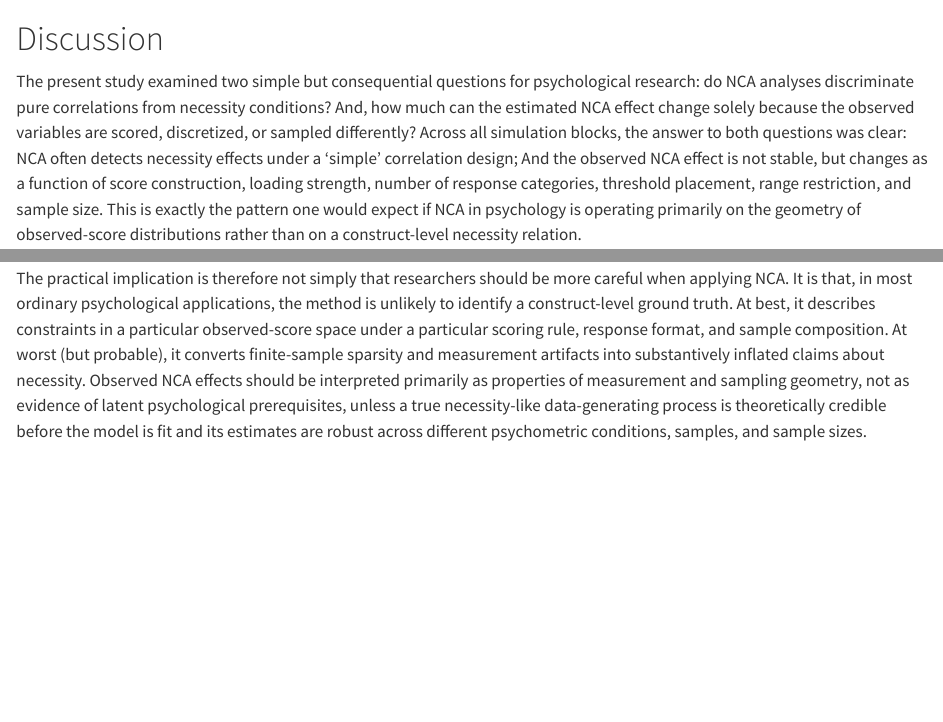
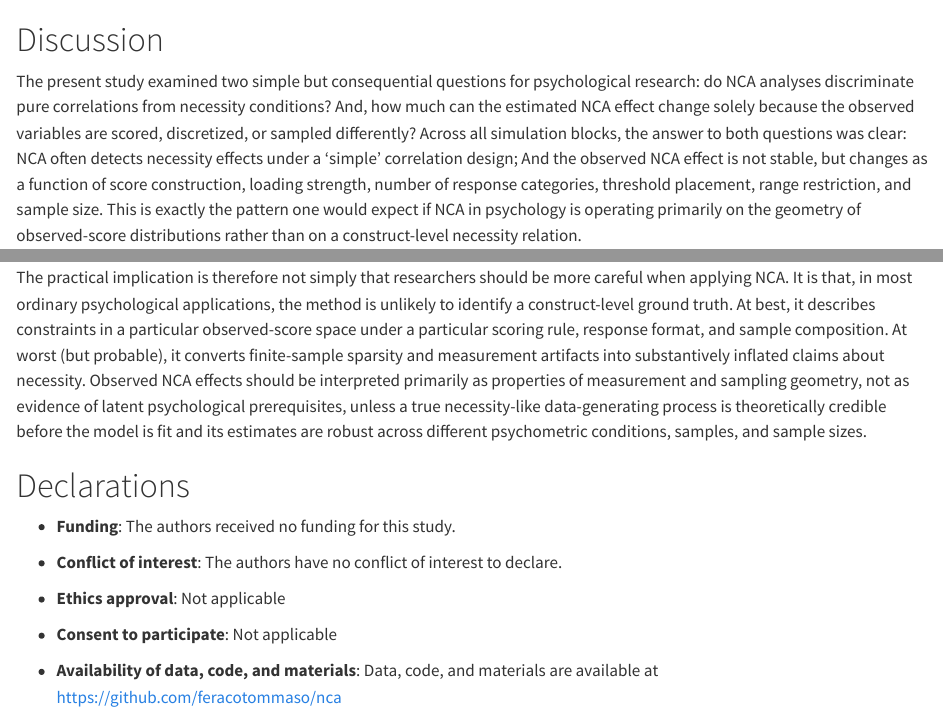
Before and after one commit to feracotommaso/nca, a Quarto document (paper/nca_paper.qmd): the page in a window 1100 px wide, from 15330 px down before the commit and from 15880 px down after it, so that both start at the same text, and a second part further down, joined at a grey line. Rendered offline with R 4.5, knitr and Pandoc in place of Quarto, with nearby package versions; some code elsewhere in the file could not run offline.

Commit message:
disclosures

```diff
--- a/paper/nca_paper.qmd
+++ b/paper/nca_paper.qmd
@@ -849,4 +849,16 @@ Taken together, these results suggest that the main burden of proof should be re
 
 The practical implication is therefore not simply that researchers should be more careful when applying NCA. It is that, in most ordinary psychological applications, the method is unlikely to identify a construct-level ground truth. At best, it describes constraints in a particular observed-score space under a particular scoring rule, response format, and sample composition. At worst (but probable), it converts finite-sample sparsity and measurement artifacts into substantively inflated claims about necessity. Observed NCA effects should be interpreted primarily as properties of measurement and sampling geometry, not as evidence of latent psychological prerequisites, unless a true necessity-like data-generating process is theoretically credible before the model is fit and its estimates are robust across different psychometric conditions, samples, and sample sizes.
 
+# Declarations
+
+- **Funding**: The authors received no funding for this study.
+
+- **Conflict of interest**: The authors have no conflict of interest to declare.
+
+- **Ethics approval**: Not applicable
+
+- **Consent to participate**: Not applicable
+
+- **Availability of data, code, and materials**: Data, code, and materials are available at [https://github.com/feracotommaso/nca](https://github.com/feracotommaso/nca)
+
 # References
```
Also changed, not shown: paper/nca_paper.html, paper/nca_paper.pdf, paper/nca_paper.qmd (4 more changed lines), 1 other file.
